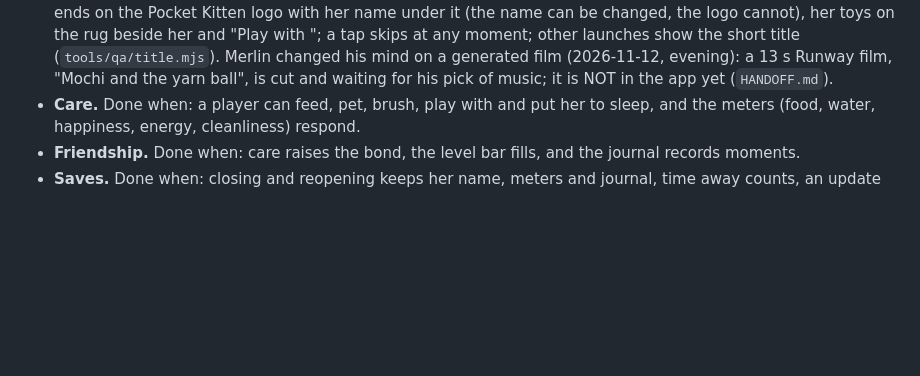
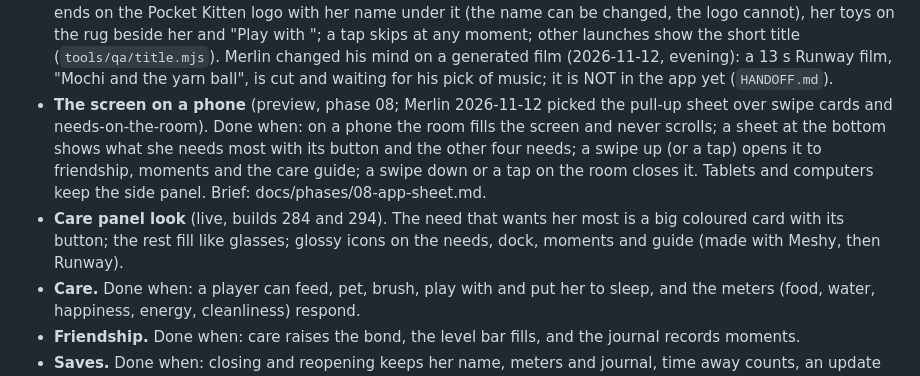
Before and after one commit to elbrilliant4/Cat-app, a Markdown page: SPEC.md, the part around the change. Rendered like a GitHub page; blank space fills up the shorter version.

```diff
--- a/SPEC.md
+++ b/SPEC.md
@@ -71,6 +71,17 @@ the phone's browser and can be added to the home screen.
   Merlin changed his mind on a generated film (2026-11-12, evening): a
   13 s Runway film, "Mochi and the yarn ball", is cut and waiting for his
   pick of music; it is NOT in the app yet (`HANDOFF.md`).
+- **The screen on a phone** (preview, phase 08; Merlin 2026-11-12 picked
+  the pull-up sheet over swipe cards and needs-on-the-room). Done when: on
+  a phone the room fills the screen and never scrolls; a sheet at the bottom
+  shows what she needs most with its button and the other four needs; a
+  swipe up (or a tap) opens it to friendship, moments and the care guide; a
+  swipe down or a tap on the room closes it. Tablets and computers keep the
+  side panel. Brief: docs/phases/08-app-sheet.md.
+- **Care panel look** (live, builds 284 and 294). The need that wants her
+  most is a big coloured card with its button; the rest fill like glasses;
+  glossy icons on the needs, dock, moments and guide (made with Meshy, then
+  Runway).
 - **Care.** Done when: a player can feed, pet, brush, play with and put her
   to sleep, and the meters (food, water, happiness, energy, cleanliness)
   respond.
```
Also changed, not shown: docs/ARCHITECTURE.md (+17 -0 lines), docs/ROADMAP.md (+1 -1 lines).
